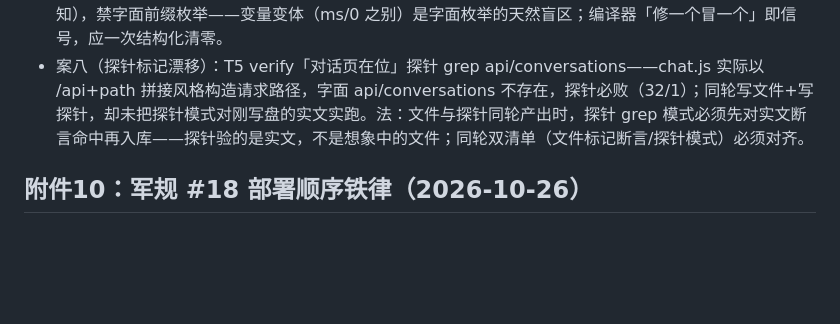
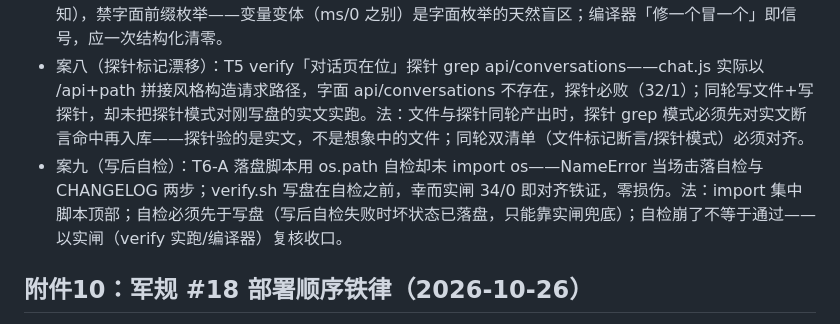
Before and after one commit to donglingjiu/nebula-tools, a Markdown page: docs/B3-REPORT.md, the part around the change. Drawn GitHub-style; blank space fills up the shorter version.

```diff
--- a/docs/B3-REPORT.md
+++ b/docs/B3-REPORT.md
@@ -54,6 +54,7 @@
 - 案六（签名漏改）：T4 llmCallU 替换全部 return 语句却漏改签名声明 (string, int, error)——vet 精确报 87:20 too many return values；编译器兜底、两段式零半写、#18 第六拦（nova-box 缺席断链，生产零伤）。法：改返回值必同步改签名声明——替换枚举须覆盖「声明+全部 return」两处；编译期错误一律先于发版清零。
 - 案七（枚举漏变体）：T4 return 替换按字面前缀 return "", 0, 枚举——ms 已计算的分支实为 return "", ms, err（第二值是变量非常量），字面枚举不命中；vet 每函数只报首个元数错（87:20 后又 113:18），逐个试错虚耗两轮。法：改返回值元数须结构化扫描全函数 return 按元数断言（值计数器含括号/引号感知），禁字面前缀枚举——变量变体（ms/0 之别）是字面枚举的天然盲区；编译器「修一个冒一个」即信号，应一次结构化清零。
 - 案八（探针标记漂移）：T5 verify「对话页在位」探针 grep api/conversations——chat.js 实际以 /api+path 拼接风格构造请求路径，字面 api/conversations 不存在，探针必败（32/1）；同轮写文件+写探针，却未把探针模式对刚写盘的实文实跑。法：文件与探针同轮产出时，探针 grep 模式必须先对实文断言命中再入库——探针验的是实文，不是想象中的文件；同轮双清单（文件标记断言/探针模式）必须对齐。
+- 案九（写后自检）：T6-A 落盘脚本用 os.path 自检却未 import os——NameError 当场击落自检与 CHANGELOG 两步；verify.sh 写盘在自检之前，幸而实闸 34/0 即对齐铁证，零损伤。法：import 集中脚本顶部；自检必须先于写盘（写后自检失败时坏状态已落盘，只能靠实闸兜底）；自检崩了不等于通过——以实闸（verify 实跑/编译器）复核收口。
 
 
 ## 附件10：军规 #18 部署顺序铁律（2026-10-26）
```
Also changed, not shown: CHANGELOG.md (+5 -0 lines).
